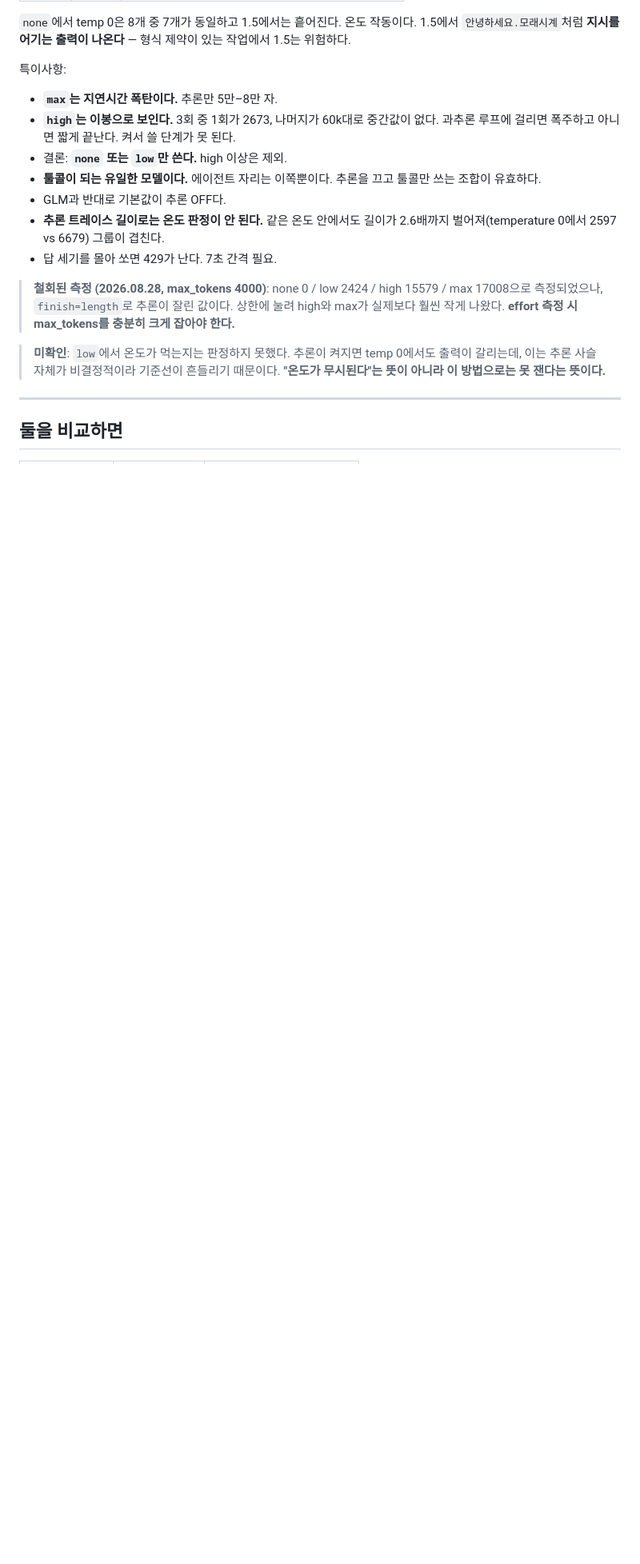
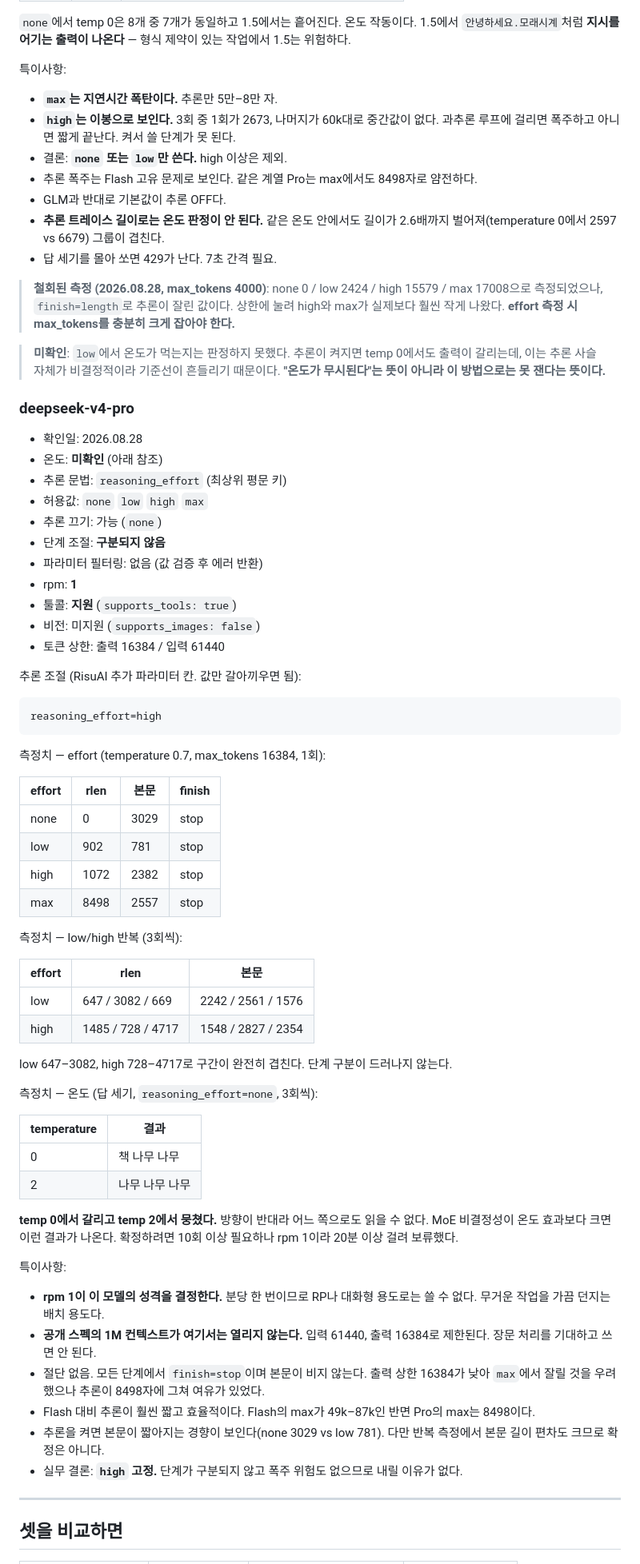
Before and after one commit to amamirugi/llm-param-ref, a Markdown page: model-catalog.md, the part around one of its changes. Shown at 80% size. GitHub-like rendering; blank space fills up the shorter version.

Commit message:
deepseek-v4-pro 항목 추가, 3종 비교표로 갱신

````diff
--- a/model-catalog.md
+++ b/model-catalog.md
@@ -109,7 +109,7 @@ reasoning_effort=none
 - **`max`는 지연시간 폭탄이다.** 추론만 5만–8만 자.
 - **`high`는 이봉으로 보인다.** 3회 중 1회가 2673, 나머지가 60k대로 중간값이 없다. 과추론 루프에 걸리면 폭주하고 아니면 짧게 끝난다. 켜서 쓸 단계가 못 된다.
 - 결론: **`none` 또는 `low`만 쓴다.** high 이상은 제외.
-- **툴콜이 되는 유일한 모델이다.** 에이전트 자리는 이쪽뿐이다. 추론을 끄고 툴콜만 쓰는 조합이 유효하다.
+- 추론 폭주는 Flash 고유 문제로 보인다. 같은 계열 Pro는 max에서도 8498자로 얌전하다.
 - GLM과 반대로 기본값이 추론 OFF다.
 - **추론 트레이스 길이로는 온도 판정이 안 된다.** 같은 온도 안에서도 길이가 2.6배까지 벌어져(temperature 0에서 2597 vs 6679) 그룹이 겹친다.
 - 답 세기를 몰아 쏘면 429가 난다. 7초 간격 필요.
@@ -118,7 +118,62 @@ reasoning_effort=none
 
 > **미확인**: `low`에서 온도가 먹는지는 판정하지 못했다. 추론이 켜지면 temp 0에서도 출력이 갈리는데, 이는 추론 사슬 자체가 비결정적이라 기준선이 흔들리기 때문이다. **"온도가 무시된다"는 뜻이 아니라 이 방법으로는 못 잰다는 뜻이다.**
 
+### deepseek-v4-pro
+
+- 확인일: 2026.08.28
+- 온도: **미확인** (아래 참조)
+- 추론 문법: `reasoning_effort` (최상위 평문 키)
+- 허용값: `none` `low` `high` `max`
+- 추론 끄기: 가능 (`none`)
+- 단계 조절: **구분되지 않음**
+- 파라미터 필터링: 없음 (값 검증 후 에러 반환)
+- rpm: **1**
+- 툴콜: **지원** (`supports_tools: true`)
+- 비전: 미지원 (`supports_images: false`)
+- 토큰 상한: 출력 16384 / 입력 61440
+
+추론 조절 (RisuAI 추가 파라미터 칸. 값만 갈아끼우면 됨):
+
+```
+reasoning_effort=high
+```
+
+측정치 — effort (temperature 0.7, max_tokens 16384, 1회):
+
+| effort | rlen | 본문 | finish |
+|---|---|---|---|
+| none | 0 | 3029 | stop |
+| low | 902 | 781 | stop |
+| high | 1072 | 2382 | stop |
+| max | 8498 | 2557 | stop |
+
+측정치 — low/high 반복 (3회씩):
+
+| effort | rlen | 본문 |
+|---|---|---|
+| low | 647 / 3082 / 669 | 2242 / 2561 / 1576 |
+| high | 1485 / 728 / 4717 | 1548 / 2827 / 2354 |
+
+low 647–3082, high 728–4717로 구간이 완전히 겹친다. 단계 구분이 드러나지 않는다.
+
+측정치 — 온도 (답 세기, `reasoning_effort=none`, 3회씩):
+
+| temperature | 결과 |
+|---|---|
+| 0 | 책 나무 나무 |
+| 2 | 나무 나무 나무 |
+
+**temp 0에서 갈리고 temp 2에서 뭉쳤다.** 방향이 반대라 어느 쪽으로도 읽을 수 없다. MoE 비결정성이 온도 효과보다 크면 이런 결과가 나온다. 확정하려면 10회 이상 필요하나 rpm 1이라 20분 이상 걸려 보류했다.
+
+특이사항:
+- **rpm 1이 이 모델의 성격을 결정한다.** 분당 한 번이므로 RP나 대화형 용도로는 쓸 수 없다. 무거운 작업을 가끔 던지는 배치 용도다.
+- **공개 스펙의 1M 컨텍스트가 여기서는 열리지 않는다.** 입력 61440, 출력 16384로 제한된다. 장문 처리를 기대하고 쓰면 안 된다.
+- 절단 없음. 모든 단계에서 `finish=stop`이며 본문이 비지 않는다. 출력 상한 16384가 낮아 `max`에서 잘릴 것을 우려했으나 추론이 8498자에 그쳐 여유가 있었다.
+- Flash 대비 추론이 훨씬 짧고 효율적이다. Flash의 max가 49k–87k인 반면 Pro의 max는 8498이다.
+- 추론을 켜면 본문이 짧아지는 경향이 보인다(none 3029 vs low 781). 다만 반복 측정에서 본문 길이 편차도 크므로 확정은 아니다.
+- 실무 결론: **`high` 고정.** 단계가 구분되지 않고 폭주 위험도 없으므로 내릴 이유가 없다.
+
 ---
 
-## 둘을 비교하면
+## 셋을 비교하면
 
````
Also changed, not shown: other parts of model-catalog.md (+14 -12 lines).
